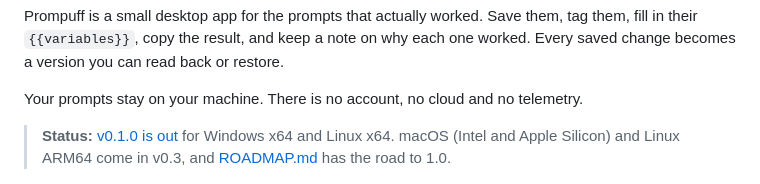
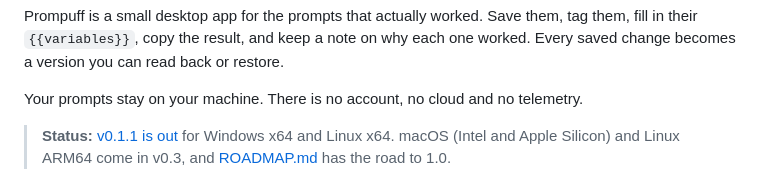
Before and after one commit to hazeliscoding/prompuff, a Markdown page: README.md, the part around the change. GitHub-like rendering.

Commit message:
docs(readme): point the status line at v0.1.1

```diff
--- a/README.md
+++ b/README.md
@@ -15,7 +15,7 @@ Prompuff is a small desktop app for the prompts that actually worked. Save them,
 
 Your prompts stay on your machine. There is no account, no cloud and no telemetry.
 
-> **Status:** [v0.1.0 is out](https://github.com/hazeliscoding/prompuff/releases/latest) for Windows x64 and Linux x64. macOS (Intel and Apple Silicon) and Linux ARM64 come in v0.3, and [ROADMAP.md](ROADMAP.md) has the road to 1.0.
+> **Status:** [v0.1.1 is out](https://github.com/hazeliscoding/prompuff/releases/latest) for Windows x64 and Linux x64. macOS (Intel and Apple Silicon) and Linux ARM64 come in v0.3, and [ROADMAP.md](ROADMAP.md) has the road to 1.0.
 
 ![The library: a sidebar with collections and tags, and prompt cards with tags, usefulness and edit times](docs/screenshots/library.png)
 
```
